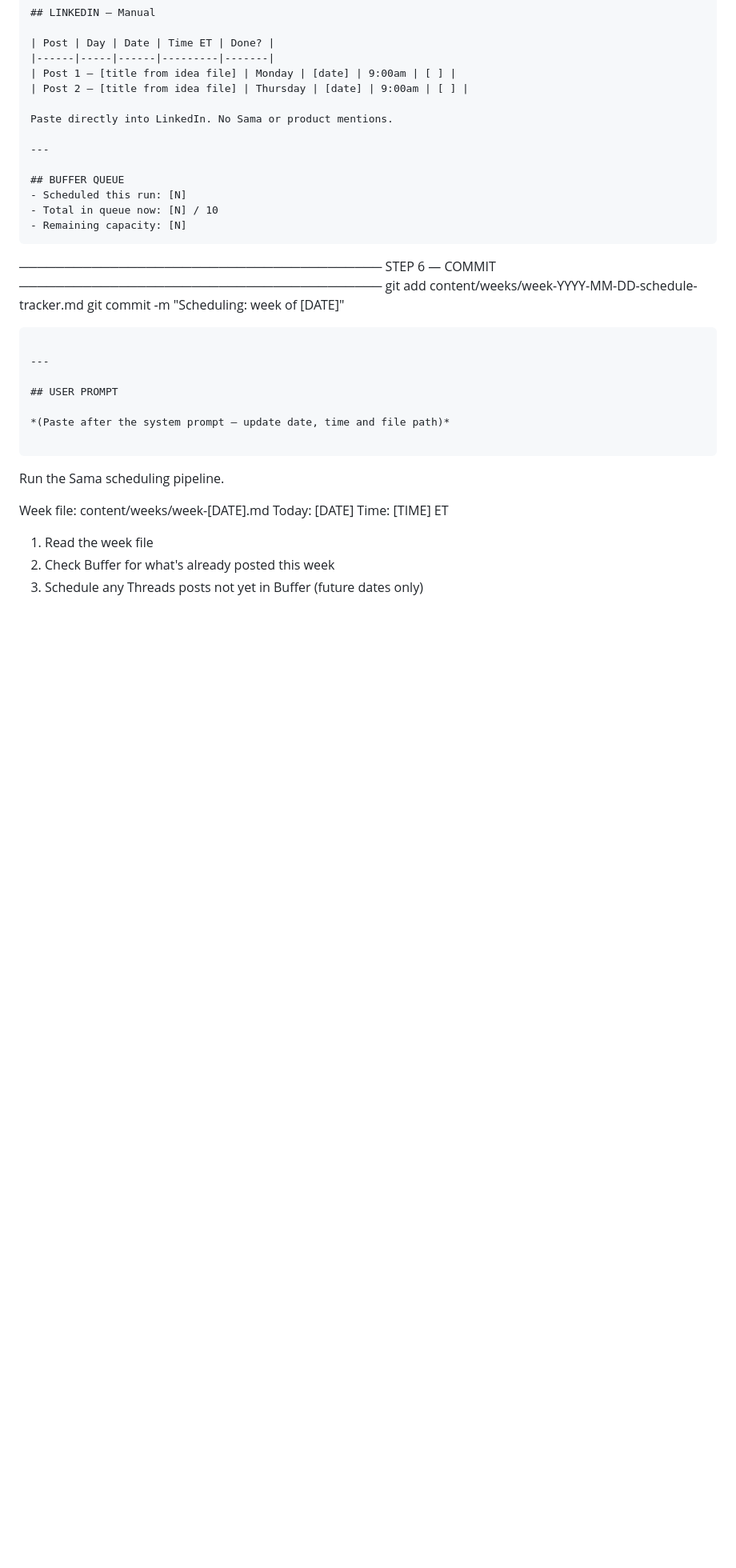
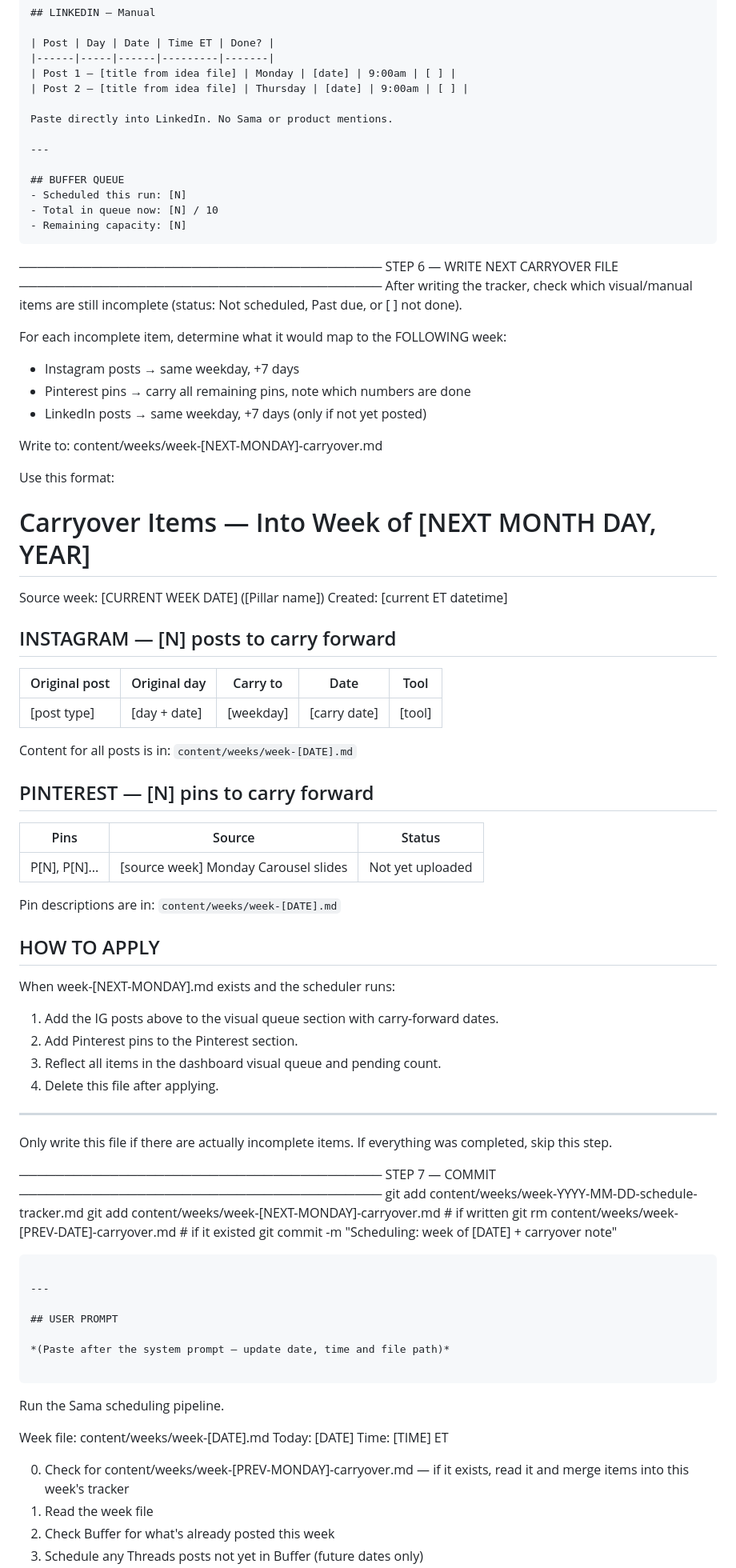
Before and after one commit to ssridhar81/planwithsama.com, a Markdown page: content/agents/sama_scheduling_agent.md, the part around one of its changes. Shown at 80% size. Drawn GitHub-style; blank space fills up the shorter version.

Commit message:
Scheduling agent: add carryover check as standard Step 0 + Step 6
https://claude.ai/code/session_01Y528afb24RmXfunrcGE1Sj

````diff
--- a/content/agents/sama_scheduling_agent.md
+++ b/content/agents/sama_scheduling_agent.md
@@ -194,10 +220,59 @@ Paste directly into LinkedIn. No Sama or product mentions.
 ```
 
 ────────────────────────────────────────
-STEP 6 — COMMIT
+STEP 6 — WRITE NEXT CARRYOVER FILE
+────────────────────────────────────────
+After writing the tracker, check which visual/manual items are still incomplete
+(status: Not scheduled, Past due, or [ ] not done).
+
+For each incomplete item, determine what it would map to the FOLLOWING week:
+- Instagram posts → same weekday, +7 days
+- Pinterest pins → carry all remaining pins, note which numbers are done
+- LinkedIn posts → same weekday, +7 days (only if not yet posted)
+
+Write to: content/weeks/week-[NEXT-MONDAY]-carryover.md
+
+Use this format:
+
+# Carryover Items — Into Week of [NEXT MONTH DAY, YEAR]
+Source week: [CURRENT WEEK DATE] ([Pillar name])
+Created: [current ET datetime]
+
+## INSTAGRAM — [N] posts to carry forward
+
+| Original post | Original day | Carry to | Date | Tool |
+|---------------|-------------|----------|------|------|
+| [post type] | [day + date] | [weekday] | [carry date] | [tool] |
+
+Content for all posts is in: `content/weeks/week-[DATE].md`
+
+## PINTEREST — [N] pins to carry forward
+
+| Pins | Source | Status |
+|------|--------|--------|
+| P[N], P[N]... | [source week] Monday Carousel slides | Not yet uploaded |
+
+Pin descriptions are in: `content/weeks/week-[DATE].md`
+
+## HOW TO APPLY
+
+When week-[NEXT-MONDAY].md exists and the scheduler runs:
+1. Add the IG posts above to the visual queue section with carry-forward dates.
+2. Add Pinterest pins to the Pinterest section.
+3. Reflect all items in the dashboard visual queue and pending count.
+4. Delete this file after applying.
+
+---
+
+Only write this file if there are actually incomplete items. If everything was completed, skip this step.
+
+────────────────────────────────────────
+STEP 7 — COMMIT
 ────────────────────────────────────────
 git add content/weeks/week-YYYY-MM-DD-schedule-tracker.md
-git commit -m "Scheduling: week of [DATE]"
+git add content/weeks/week-[NEXT-MONDAY]-carryover.md   # if written
+git rm content/weeks/week-[PREV-DATE]-carryover.md      # if it existed
+git commit -m "Scheduling: week of [DATE] + carryover note"
 ```
 
 ---
@@ -213,6 +288,7 @@ Week file: content/weeks/week-[DATE].md
 Today: [DATE]
 Time: [TIME] ET
 
+0. Check for content/weeks/week-[PREV-MONDAY]-carryover.md — if it exists, read it and merge items into this week's tracker
 1. Read the week file
 2. Check Buffer for what's already posted this week
 3. Schedule any Threads posts not yet in Buffer (future dates only)
````
Also changed, not shown: other parts of content/agents/sama_scheduling_agent.md (+46 -7 lines).
